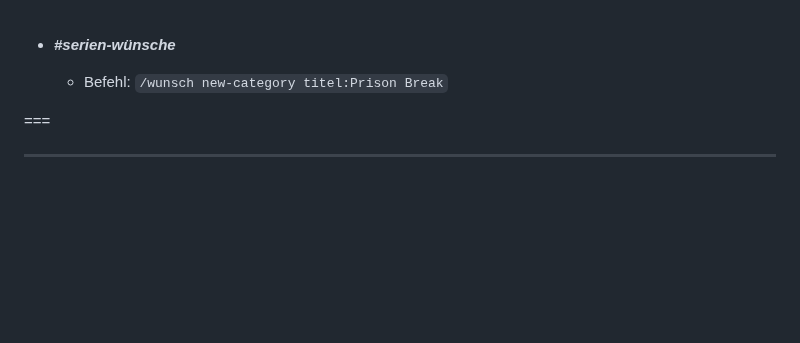
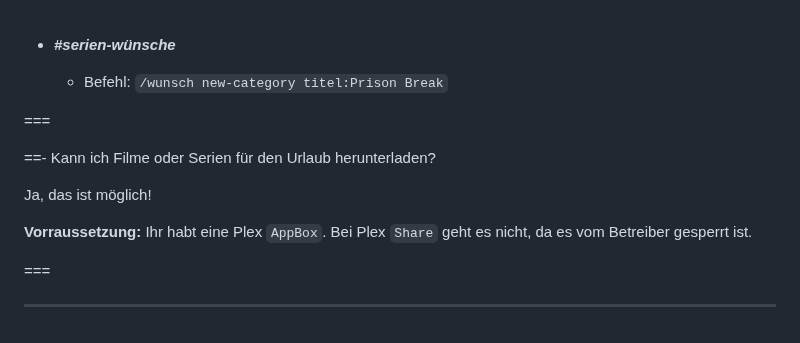
Before and after one commit to U3knOwn/sb-wiki, a Markdown page: faq/faq.md, the part around the change. Drawn GitHub-style; blank space fills up the shorter version.

```diff
--- a/faq/faq.md
+++ b/faq/faq.md
@@ -179,4 +179,14 @@ Im `Streamboy Discord` unter:
 
 ===
 
+==- Kann ich Filme oder Serien für den Urlaub herunterladen?
+
+Ja, das ist möglich!
+
+**Vorraussetzung:**
+Ihr habt eine Plex `AppBox`.
+Bei Plex `Share` geht es nicht, da es vom Betreiber gesperrt ist.
+
+===
+
 ---
```
